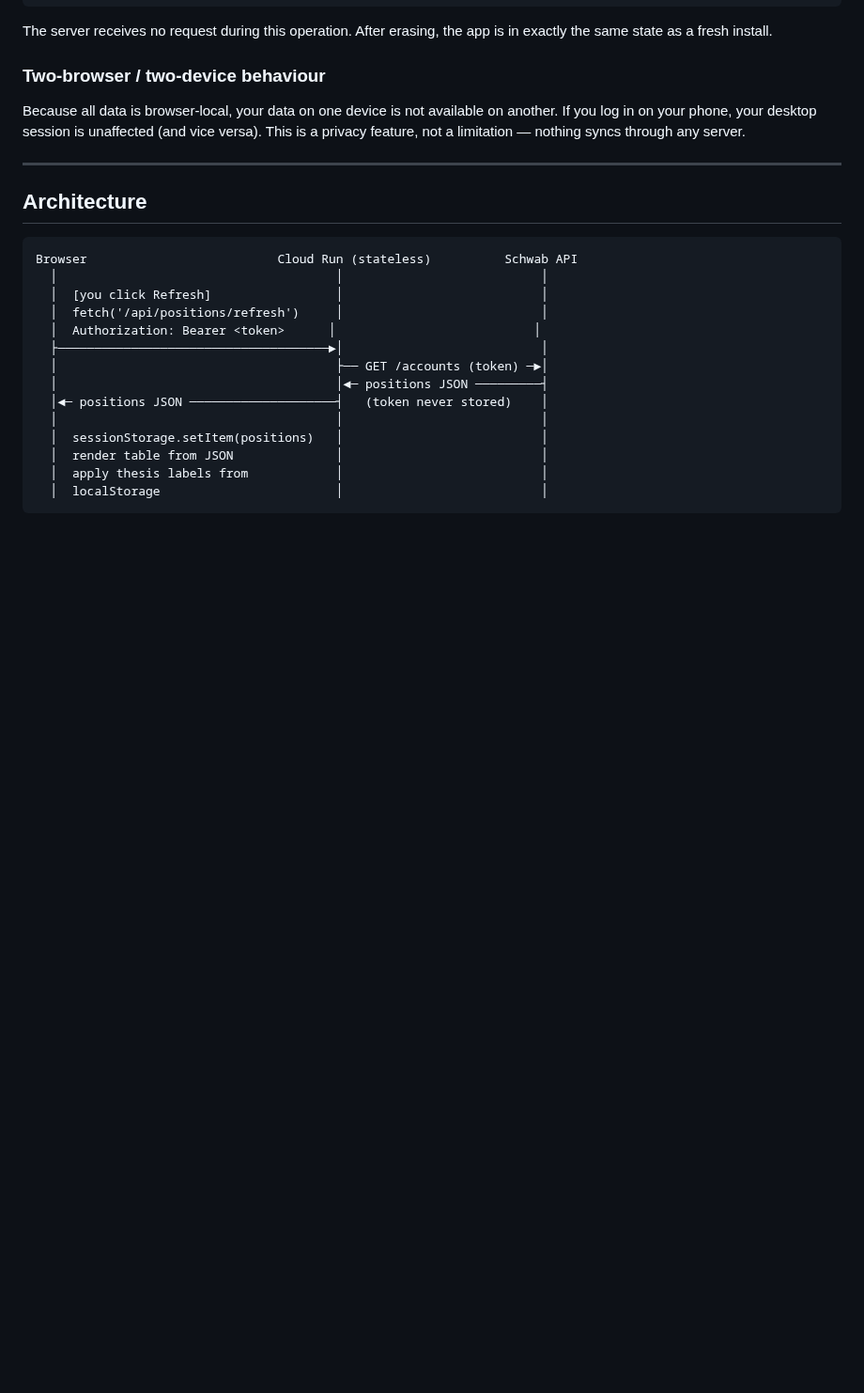
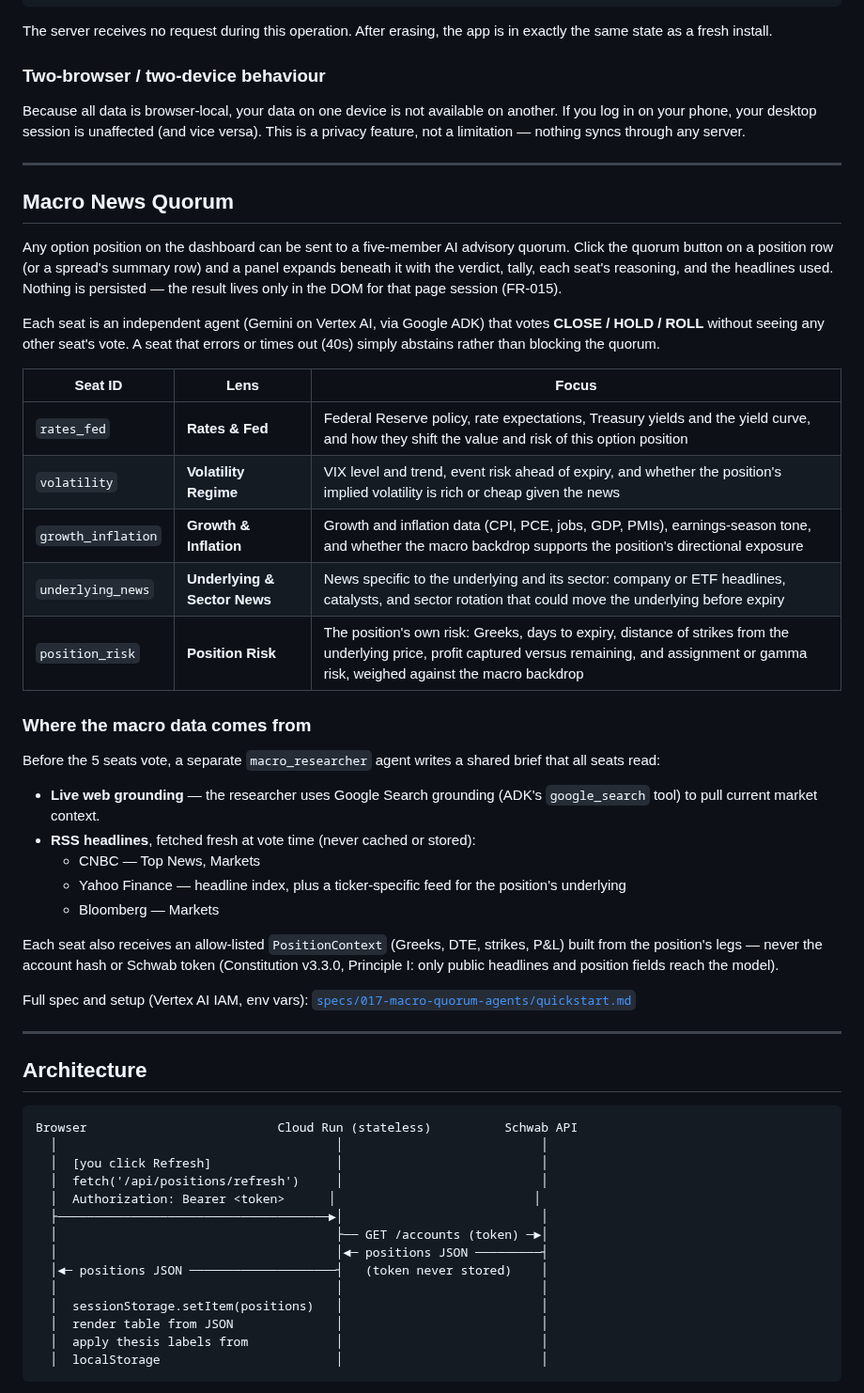
Before and after one commit to kerensky36/option-sentinel, a Markdown page: README.md, the part around the change. Shown at 94% size. GitHub-like rendering; blank space fills up the shorter version.

Commit message:
docs: document macro news quorum seats and data sources in README
Adds a Macro News Quorum section covering the 5 fixed analyst seats
(rates_fed, volatility, growth_inflation, underlying_news, position_risk),
where the quorum surfaces in the UI, and where its macro data comes from
(Google Search grounding via the macro_researcher agent, plus CNBC/Yahoo
Finance/Bloomberg RSS feeds).

Co-Authored-By: Claude Sonnet 5 <noreply@anthropic.com>
Claude-Session: https://claude.ai/code/session_016xQhyufS6CBYTDzwLtGsAV

```diff
--- a/README.md
+++ b/README.md
@@ -112,6 +112,36 @@ The server receives no request during this operation. After erasing, the app is
 ### Two-browser / two-device behaviour
 
 Because all data is browser-local, your data on one device is not available on another. If you log in on your phone, your desktop session is unaffected (and vice versa). This is a privacy feature, not a limitation — nothing syncs through any server.
+
+---
+
+## Macro News Quorum
+
+Any option position on the dashboard can be sent to a five-member AI advisory quorum. Click the quorum button on a position row (or a spread's summary row) and a panel expands beneath it with the verdict, tally, each seat's reasoning, and the headlines used. Nothing is persisted — the result lives only in the DOM for that page session (FR-015).
+
+Each seat is an independent agent (Gemini on Vertex AI, via Google ADK) that votes **CLOSE / HOLD / ROLL** without seeing any other seat's vote. A seat that errors or times out (40s) simply abstains rather than blocking the quorum.
+
+| Seat ID | Lens | Focus |
+|---|---|---|
+| `rates_fed` | **Rates & Fed** | Federal Reserve policy, rate expectations, Treasury yields and the yield curve, and how they shift the value and risk of this option position |
+| `volatility` | **Volatility Regime** | VIX level and trend, event risk ahead of expiry, and whether the position's implied volatility is rich or cheap given the news |
+| `growth_inflation` | **Growth & Inflation** | Growth and inflation data (CPI, PCE, jobs, GDP, PMIs), earnings-season tone, and whether the macro backdrop supports the position's directional exposure |
+| `underlying_news` | **Underlying & Sector News** | News specific to the underlying and its sector: company or ETF headlines, catalysts, and sector rotation that could move the underlying before expiry |
+| `position_risk` | **Position Risk** | The position's own risk: Greeks, days to expiry, distance of strikes from the underlying price, profit captured versus remaining, and assignment or gamma risk, weighed against the macro backdrop |
+
+### Where the macro data comes from
+
+Before the 5 seats vote, a separate `macro_researcher` agent writes a shared brief that all seats read:
+
+- **Live web grounding** — the researcher uses Google Search grounding (ADK's `google_search` tool) to pull current market context.
+- **RSS headlines**, fetched fresh at vote time (never cached or stored):
+  - CNBC — Top News, Markets
+  - Yahoo Finance — headline index, plus a ticker-specific feed for the position's underlying
+  - Bloomberg — Markets
+
+Each seat also receives an allow-listed `PositionContext` (Greeks, DTE, strikes, P&L) built from the position's legs — never the account hash or Schwab token (Constitution v3.3.0, Principle I: only public headlines and position fields reach the model).
+
+Full spec and setup (Vertex AI IAM, env vars): [`specs/017-macro-quorum-agents/quickstart.md`](specs/017-macro-quorum-agents/quickstart.md)
 
 ---
 
```
